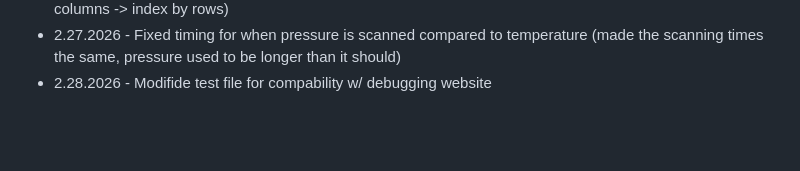
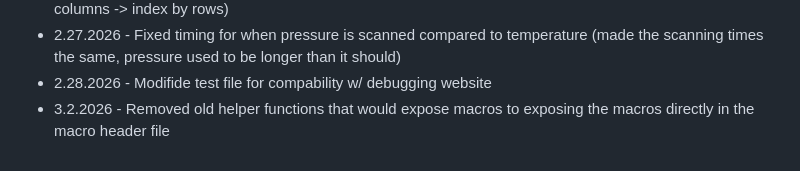
Before and after one commit to 3pnguyen/lionstride-inventeam-2026, a Markdown page: README.md, the part around the change. Rendered like a GitHub page; blank space fills up the shorter version.

```diff
--- a/README.md
+++ b/README.md
@@ -35,3 +35,4 @@ X = (not the main code but related)
 * 2.26.2026 - Created helper function to reformat the matrix buffer to be correct with the app (index by columns -> index by rows)
 * 2.27.2026 - Fixed timing for when pressure is scanned compared to temperature (made the scanning times the same, pressure used to be longer than it should)
 * 2.28.2026 - Modifide test file for compability w/ debugging website
+* 3.2.2026 - Removed old helper functions that would expose macros to exposing the macros directly in the macro header file
```
